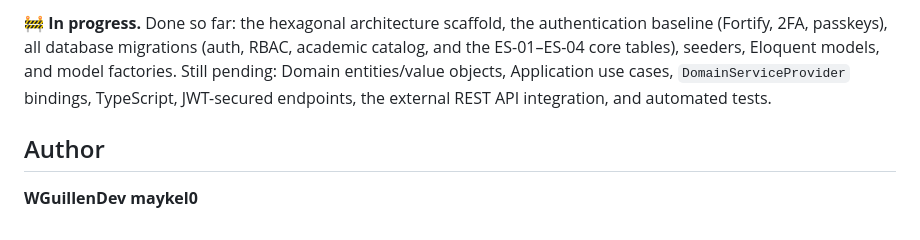
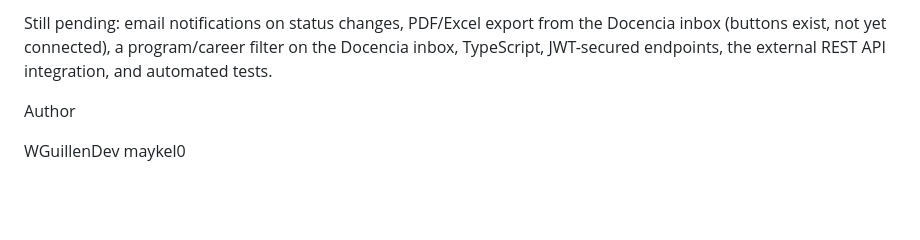
Before and after one commit to WGuillenDev/utn-student-requests-module, a Markdown page: README.md, the part around one of its changes. Rendered like a GitHub page; blank space fills up the shorter version.

```diff
--- a/README.md
+++ b/README.md
@@ -57,7 +51,6 @@ Developed for **Programación en Ambiente Web I (ISW-521)**, Universidad Técnic
 
-🚧 **In progress.** Done so far: the hexagonal architecture scaffold, the authentication baseline (Fortify, 2FA, passkeys), all database migrations (auth, RBAC, academic catalog, and the ES-01–ES-04 core tables), seeders, Eloquent models, and model factories. Still pending: Domain entities/value objects, Application use cases, `DomainServiceProvider` bindings, TypeScript, JWT-secured endpoints, the external REST API integration, and automated tests.
+Still pending: email notifications on status changes, PDF/Excel export from the Docencia inbox (buttons exist, not yet connected), a program/career filter on the Docencia inbox, TypeScript, JWT-secured endpoints, the external REST API integration, and automated tests.
 
-## Author
+Author
 
-**WGuillenDev**
-**maykel0**
+WGuillenDev maykel0
```
Also changed, not shown: other parts of README.md (+24 -30 lines).
